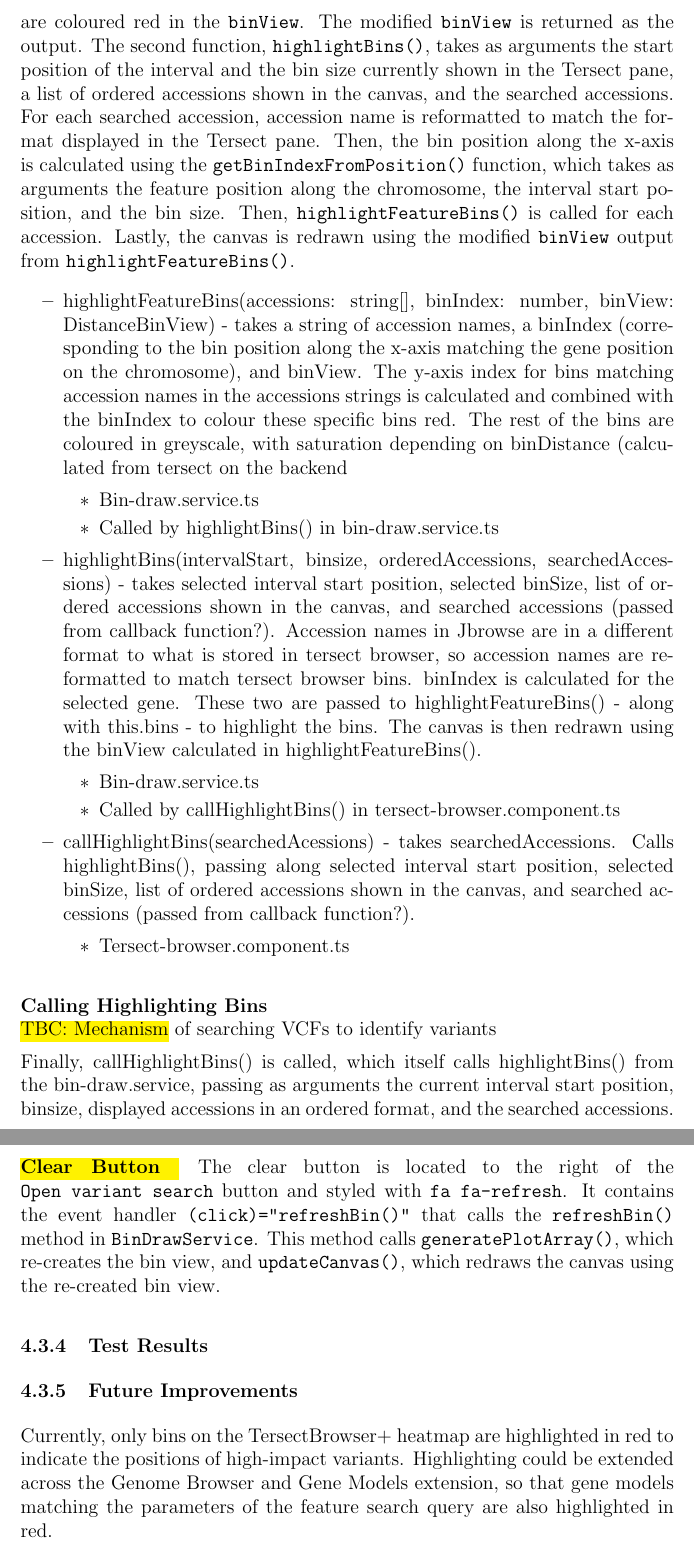
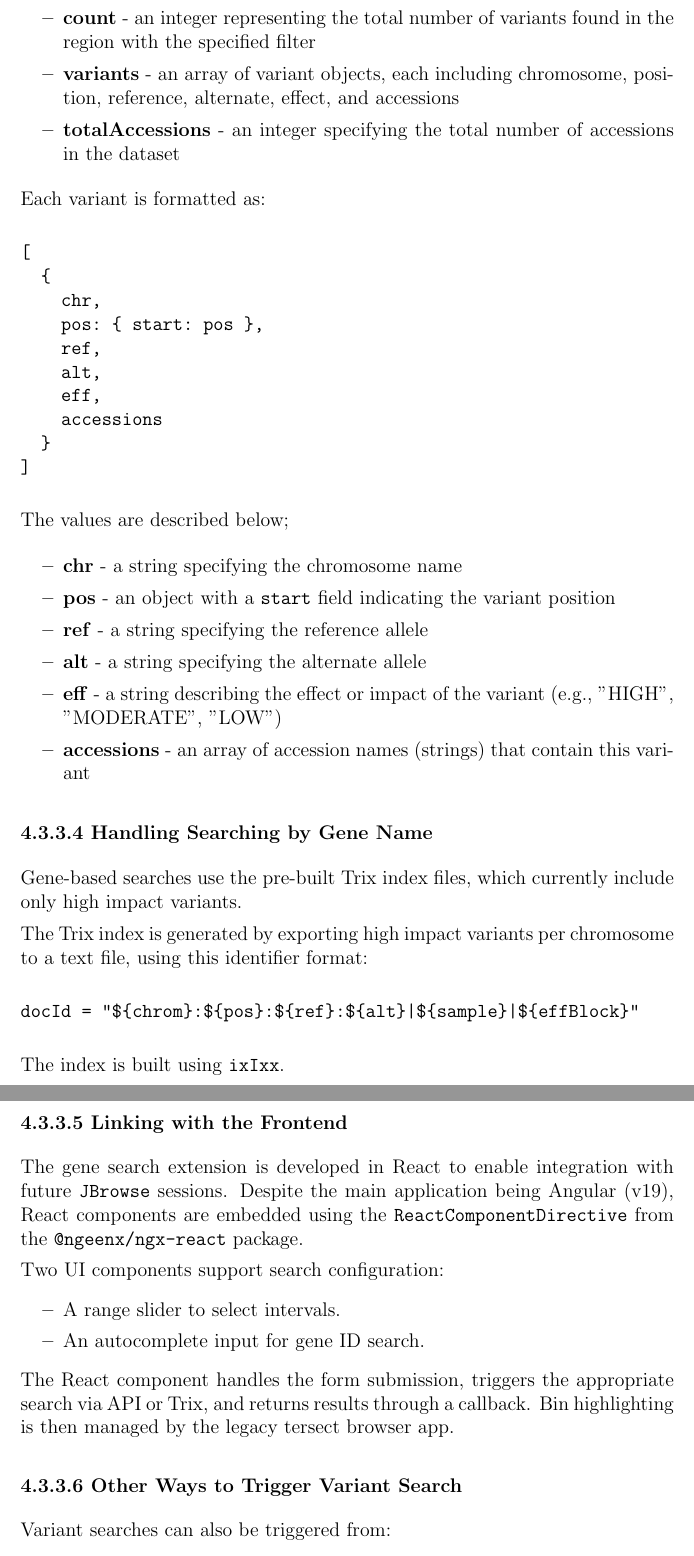
Before and after one commit to Tersect-Browser/Portfolio-Docs, a LaTeX document (TechDoc/TechDoc.tex): two parts of pages 11 and 12 of 18 before the commit and two parts of pages 12 and 13 of 19 after it, joined at a grey line, cut at the place of the change. Compiled offline with pdfLaTeX.

Commit message:
upload feature search text

```diff
--- a/TechDoc/TechDoc.tex
+++ b/TechDoc/TechDoc.tex
@@ -239 +234,0 @@ The aim of this extension is to allow the user to search selected intervals and
-Bin highlighting is controlled in the \verb+bin-draw.service+ by two functions. The first function, \verb+highlightFeatureBins()+, is defined, taking as arguments a string containing accession names, the bin position along the x-axis, and the \verb+binView+. First, the y-axis bin position for accession names is calculated. Then, the \verb+binView+ is redrawn in greyscale, with the bin colour determined by the difference to the reference accession. Using the x-axis \verb+binIndex+ position and the y-axis accession bin positions, these bins are coloured red in the \verb+binView+. The modified \verb+binView+ is returned as the output. The second function, \verb+highlightBins()+, takes as arguments the start position of the interval and the bin size currently shown in the Tersect pane, a list of ordered accessions shown in the canvas, and the searched accessions. For each searched accession, accession name is reformatted to match the format displayed in the Tersect pane. Then, the bin position along the x-axis is calculated using the \verb+getBinIndexFromPosition()+ function, which takes as arguments the feature position along the chromosome, the interval start position, and the bin size. Then, \verb+highlightFeatureBins()+ is called for each accession. Lastly, the canvas is redrawn using the modified \verb+binView+ output from \verb+highlightFeatureBins()+.
@@ -240,32 +277,62 @@ Bin highlighting is controlled in the \verb+bin-draw.service+ by two functions.
 \begin{itemize}
-    \item highlightFeatureBins(accessions: string[], binIndex: number, binView: DistanceBinView) - takes a string of accession names, a binIndex (corresponding to the bin position along the x-axis matching the gene position on the chromosome), and binView. The y-axis index for bins matching accession names in the accessions strings is calculated and combined with the binIndex to colour these specific bins red. The rest of the bins are coloured in greyscale, with saturation depending on binDistance (calculated from tersect on the backend
-    \begin{itemize}
-        \item Bin-draw.service.ts
-        \item Called by highlightBins() in bin-draw.service.ts
-    \end{itemize}
-    \item highlightBins(intervalStart, binsize, orderedAccessions, searchedAccessions) - takes selected interval start position, selected binSize, list of ordered accessions shown in the canvas, and searched accessions (passed from callback function?). Accession names in Jbrowse are in a different format to what is stored in tersect browser, so accession names are reformatted to match tersect browser bins. binIndex is calculated for the selected gene. These two are passed to highlightFeatureBins() - along with this.bins - to highlight the bins. The canvas is then redrawn using the binView calculated in highlightFeatureBins().
-    \begin{itemize}
-        \item Bin-draw.service.ts
-        \item Called by callHighlightBins() in tersect-browser.component.ts
-    \end{itemize}
-    \item callHighlightBins(searchedAcessions) - takes searchedAccessions. Calls highlightBins(), passing along  selected interval start position, selected binSize, list of ordered accessions shown in the canvas, and searched accessions (passed from callback function?).
-    \begin{itemize}
-        \item Tersect-browser.component.ts
-    \end{itemize}
+    \item \textbf{region} - a string containing the region or interval on the selected chromosome (e.g., "chr1:100000-200000")
+    \item \textbf{filter} - a string specifying the variant impact filter applied (e.g., "HIGH", "MODERATE", or "LOW")
+    \item \textbf{count} - an integer representing the total number of variants found in the region with the specified filter
+    \item \textbf{variants} - an array of variant objects, each including chromosome, position, reference, alternate, effect, and accessions
+    \item \textbf{totalAccessions} - an integer specifying the total number of accessions in the dataset
 \end{itemize}
 
-\paragraph{Calling Highlighting Bins} \mbox{}
-\\
-\hl{TBC: Mechanism} of searching VCFs to identify variants
+Each variant is formatted as:
 
-Finally, callHighlightBins() is called, which itself calls highlightBins() from the bin-draw.service, passing as arguments the current interval start position, binsize, displayed accessions in an ordered format, and the searched accessions.
-\paragraph{\hl{Clear Button }}
-The clear button is located to the right of the \verb+Open variant search+ button and styled with \verb+fa fa-refresh+. It contains the event handler \verb+(click)="refreshBin()"+ that calls the \verb+refreshBin()+ method in \verb+BinDrawService+.
-This method calls \verb+generatePlotArray()+, which re-creates the bin view, and \verb+updateCanvas()+, which redraws the canvas using the re-created bin view.
+\begin{verbatim}
+[
+  {
+    chr,
+    pos: { start: pos },
+    ref,
+    alt,
+    eff,
+    accessions
+  }
+]
+\end{verbatim}
 
+The values are described below;
 
-\subsubsection{Test Results}
+\begin{itemize}
+    \item \textbf{chr} - a string specifying the chromosome name
+    \item \textbf{pos} - an object with a \texttt{start} field indicating the variant position
+    \item \textbf{ref} - a string specifying the reference allele
+    \item \textbf{alt} - a string specifying the alternate allele
+    \item \textbf{eff} - a string describing the effect or impact of the variant (e.g., "HIGH", "MODERATE", "LOW")
+    \item \textbf{accessions} - an array of accession names (strings) that contain this variant
+\end{itemize}
 
-\subsubsection{Future Improvements}
-Currently, only bins on the TersectBrowser+ heatmap are highlighted in red to indicate the positions of high-impact variants. Highlighting could be extended across the Genome Browser and Gene Models extension, so that gene models matching the parameters of the feature search query are also highlighted in red.
+\subsubsection*{4.3.3.4 Handling Searching by Gene Name}
 
+Gene-based searches use the pre-built Trix index files, which currently include only high impact variants.
+
+The Trix index is generated by exporting high impact variants per chromosome to a text file, using this identifier format:
+
+\begin{verbatim}
+docId = "${chrom}:${pos}:${ref}:${alt}|${sample}|${effBlock}"
+\end{verbatim}
+
+The index is built using \texttt{ixIxx}.
+
+\subsubsection*{4.3.3.5 Linking with the Frontend}
+
+The gene search extension is developed in React to enable integration with future \texttt{JBrowse} sessions. Despite the main application being Angular (v19), React components are embedded using the \texttt{ReactComponentDirective} from the \texttt{@ngeenx/ngx-react} package.
+
+Two UI components support search configuration:
+\begin{itemize}
+  \item A range slider to select intervals.
+  \item An autocomplete input for gene ID search.
+\end{itemize}
+
+The React component handles the form submission, triggers the appropriate search via API or Trix, and returns results through a callback. Bin highlighting is then managed by the legacy tersect browser app.
+
+\subsubsection*{4.3.3.6 Other Ways to Trigger Variant Search}
+
+Variant searches can also be triggered from:
+\begin{itemize}
```
Also changed, not shown: TechDoc/TechDoc.tex (77 more changed lines).
